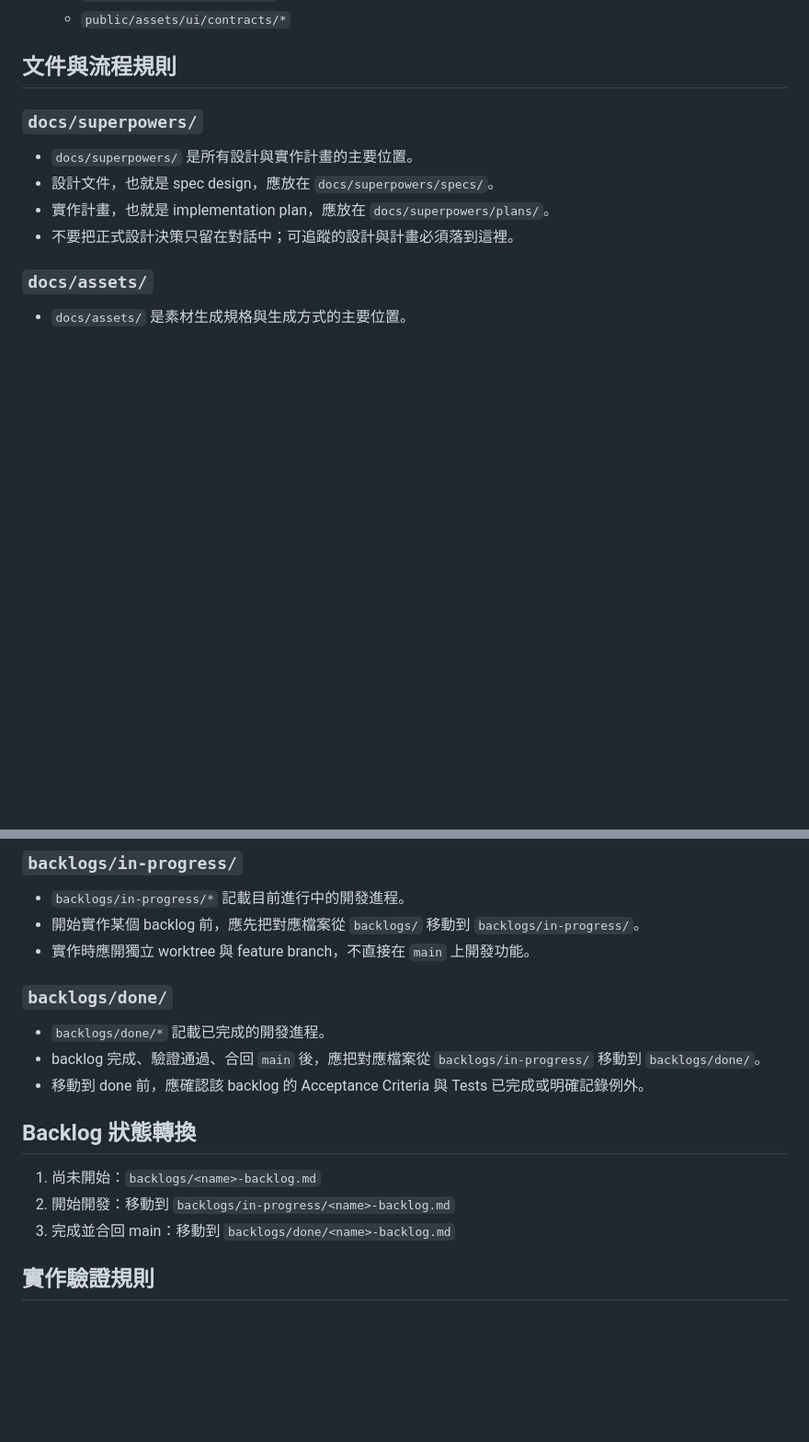
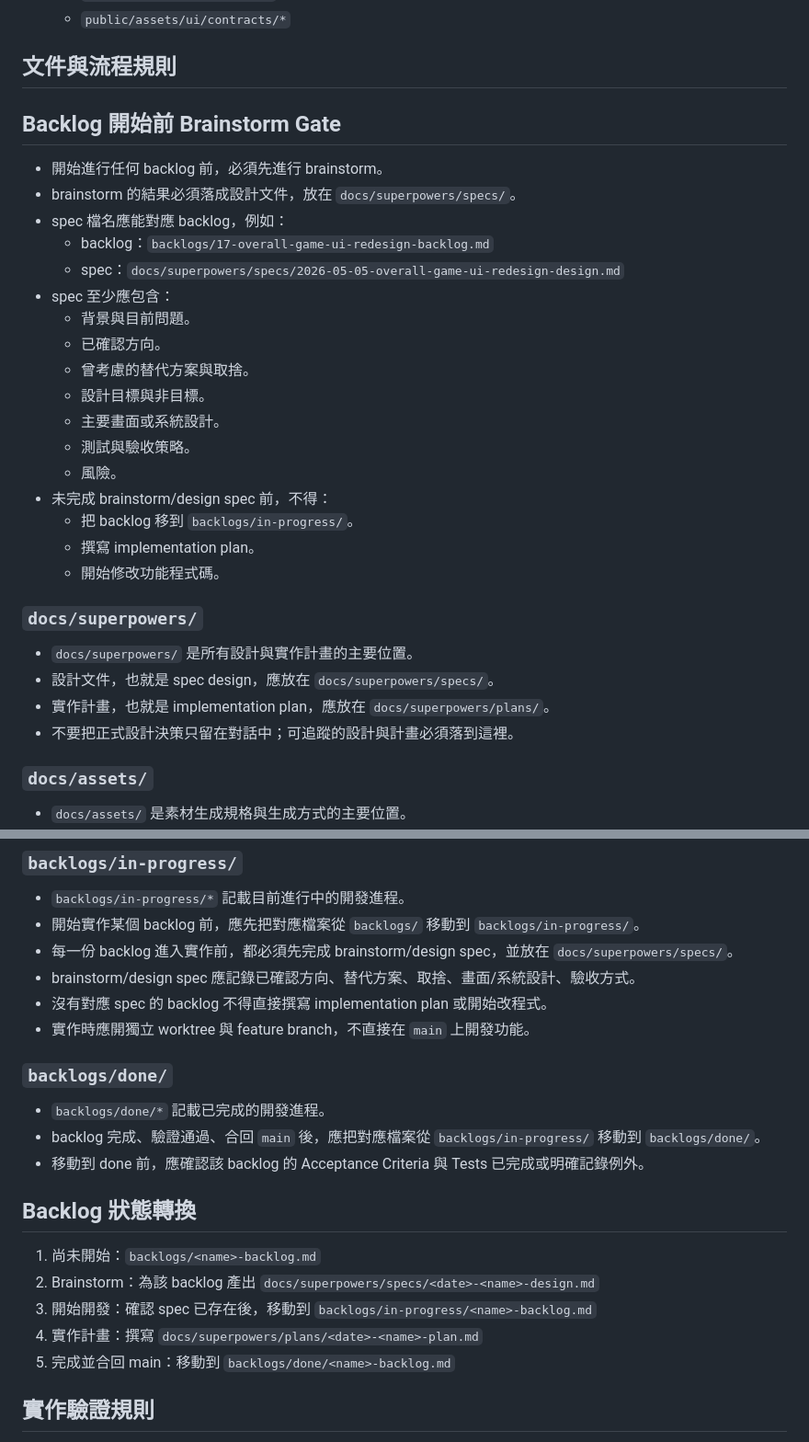
Before and after one commit to chencyr/mnemonic-sprie, a Markdown page: AGENTS.md, 2 parts joined by grey strips. Shown at 92% size. Drawn GitHub-style; blank space fills up the shorter version.

Commit message:
docs: start overall UI redesign with brainstorm spec

```diff
--- a/AGENTS.md
+++ b/AGENTS.md
@@ -25,6 +25,26 @@
   - `public/assets/ui/contracts/*`
 
 ## 文件與流程規則
+
+## Backlog 開始前 Brainstorm Gate
+
+- 開始進行任何 backlog 前，必須先進行 brainstorm。
+- brainstorm 的結果必須落成設計文件，放在 `docs/superpowers/specs/`。
+- spec 檔名應能對應 backlog，例如：
+  - backlog：`backlogs/17-overall-game-ui-redesign-backlog.md`
+  - spec：`docs/superpowers/specs/2026-05-05-overall-game-ui-redesign-design.md`
+- spec 至少應包含：
+  - 背景與目前問題。
+  - 已確認方向。
+  - 曾考慮的替代方案與取捨。
+  - 設計目標與非目標。
+  - 主要畫面或系統設計。
+  - 測試與驗收策略。
+  - 風險。
+- 未完成 brainstorm/design spec 前，不得：
+  - 把 backlog 移到 `backlogs/in-progress/`。
+  - 撰寫 implementation plan。
+  - 開始修改功能程式碼。
 
 ### `docs/superpowers/`
 
@@ -58,6 +78,9 @@
 
 - `backlogs/in-progress/*` 記載目前進行中的開發進程。
 - 開始實作某個 backlog 前，應先把對應檔案從 `backlogs/` 移動到 `backlogs/in-progress/`。
+- 每一份 backlog 進入實作前，都必須先完成 brainstorm/design spec，並放在 `docs/superpowers/specs/`。
+- brainstorm/design spec 應記錄已確認方向、替代方案、取捨、畫面/系統設計、驗收方式。
+- 沒有對應 spec 的 backlog 不得直接撰寫 implementation plan 或開始改程式。
 - 實作時應開獨立 worktree 與 feature branch，不直接在 `main` 上開發功能。
 
 ### `backlogs/done/`
@@ -69,8 +92,10 @@
 ## Backlog 狀態轉換
 
 1. 尚未開始：`backlogs/<name>-backlog.md`
-2. 開始開發：移動到 `backlogs/in-progress/<name>-backlog.md`
-3. 完成並合回 main：移動到 `backlogs/done/<name>-backlog.md`
+2. Brainstorm：為該 backlog 產出 `docs/superpowers/specs/<date>-<name>-design.md`
+3. 開始開發：確認 spec 已存在後，移動到 `backlogs/in-progress/<name>-backlog.md`
+4. 實作計畫：撰寫 `docs/superpowers/plans/<date>-<name>-plan.md`
+5. 完成並合回 main：移動到 `backlogs/done/<name>-backlog.md`
 
 ## 實作驗證規則
 
```
Also changed, not shown: backlogs/in-progress/17-overall-game-ui-redesign-backlog.md (renamed from backlogs/17-overall-game-ui-redesign-backlog.md), 1 other file.
